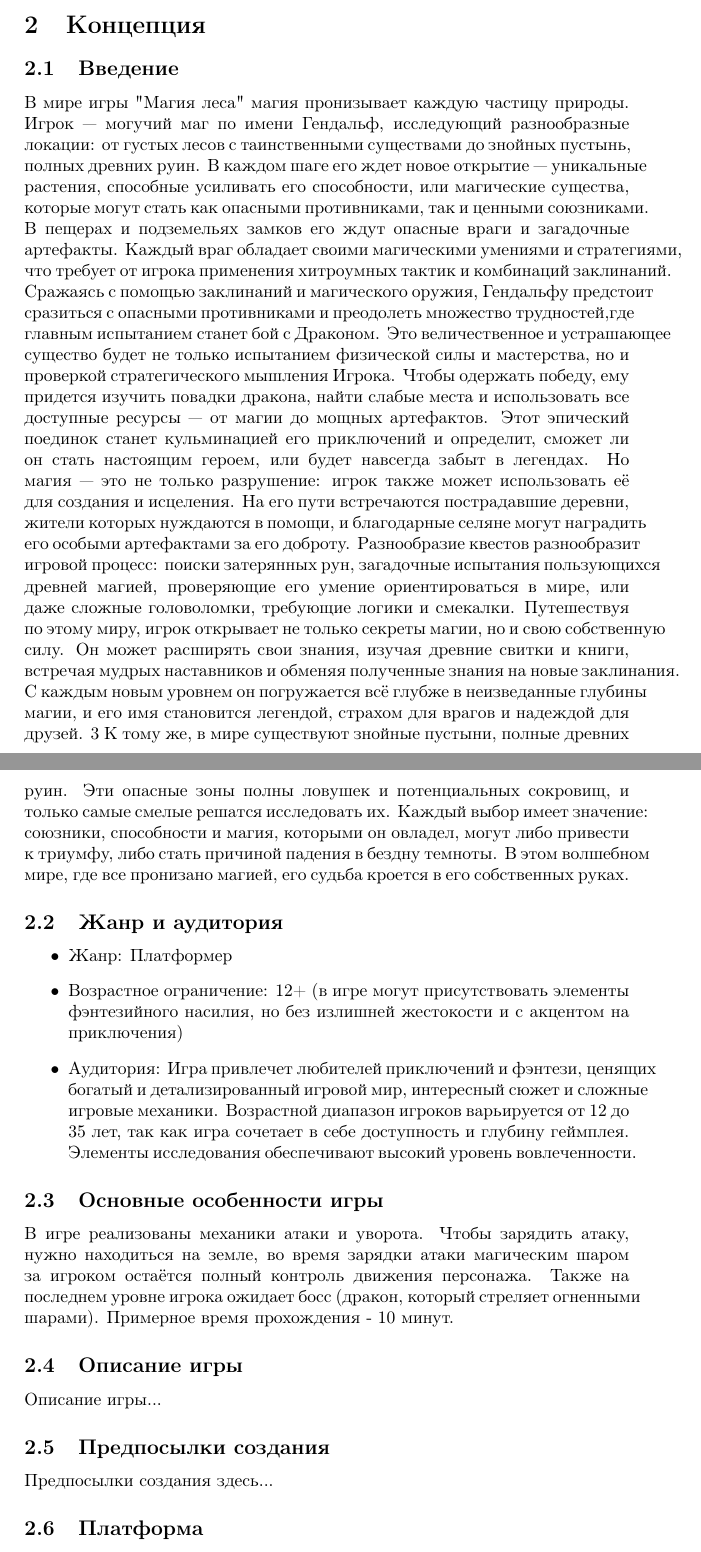
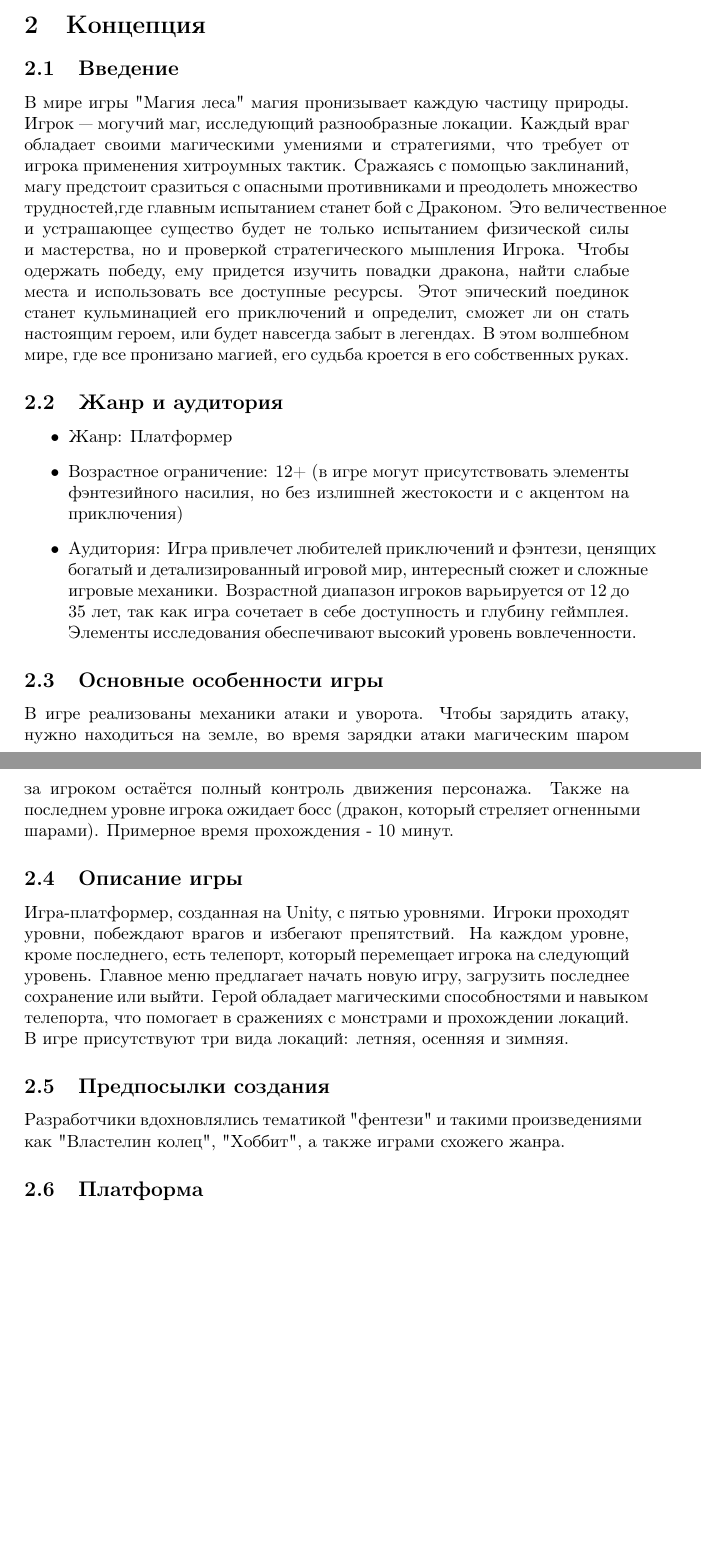
Before and after one commit to IrisskaPavlova/Game-Design-Document, a LaTeX document (main.tex): two parts of pages 3 and 4 of 5, joined at a grey line, cut so that both start at the same text, the shorter picture padded with empty space. Compiled offline with pdfLaTeX.

Commit message:
gdd improved_2

```diff
--- a/main.tex
+++ b/main.tex
@@ -37,43 +37,19 @@ GDD служит руководством для всей команды, обе
 \section{Концепция}
 \subsection{Введение}
 В мире игры "Магия леса" магия пронизывает каждую частицу природы.
-Игрок — могучий маг по имени Гендальф, исследующий разнообразные
-локации: от густых лесов с таинственными существами до знойных пустынь,
-полных древних руин. В каждом шаге его ждет новое открытие — уникальные
-растения, способные усиливать его способности, или магические существа,
-которые могут стать как опасными противниками, так и ценными союзниками.
-В пещерах и подземельях замков его ждут опасные враги и загадочные
-артефакты. Каждый враг обладает своими магическими умениями и стратегиями,
-что требует от игрока применения хитроумных тактик и комбинаций заклинаний.
-Сражаясь с помощью заклинаний и магического оружия, Гендальфу предстоит
+Игрок — могучий маг, исследующий разнообразные
+локации. Каждый враг обладает своими магическими умениями и стратегиями,
+что требует от игрока применения хитроумных тактик.
+Сражаясь с помощью заклинаний, магу предстоит
 сразиться с опасными противниками и преодолеть множество трудностей,где
 главным испытанием станет бой с Драконом. Это величественное и устрашающее
 существо будет не только испытанием физической силы и мастерства, но
 и проверкой стратегического мышления Игрока. Чтобы одержать победу,
 ему придется изучить повадки дракона, найти слабые места и использовать
-все доступные ресурсы — от магии до мощных артефактов. Этот эпический
+все доступные ресурсы. Этот эпический
 поединок станет кульминацией его приключений и определит, сможет ли он
 стать настоящим героем, или будет навсегда забыт в легендах.
-Но магия — это не только разрушение: игрок также может использовать
-её для создания и исцеления. На его пути встречаются пострадавшие деревни,
-жители которых нуждаются в помощи, и благодарные селяне могут наградить
-его особыми артефактами за его доброту. Разнообразие квестов разнообразит
-игровой процесс: поиски затерянных рун, загадочные испытания пользующихся
-древней магией, проверяющие его умение ориентироваться в мире, или
-даже сложные головоломки, требующие логики и смекалки.
-Путешествуя по этому миру, игрок открывает не только секреты магии,
-но и свою собственную силу. Он может расширять свои знания, изучая
-древние свитки и книги, встречая мудрых наставников и обменяя полученные
-знания на новые заклинания. С каждым новым уровнем он погружается
-всё глубже в неизведанные глубины магии, и его имя становится легендой,
-страхом для врагов и надеждой для друзей.
-3
-К тому же, в мире существуют знойные пустыни, полные древних руин.
-Эти опасные зоны полны ловушек и потенциальных сокровищ, и только
-самые смелые решатся исследовать их. Каждый выбор имеет значение:
-союзники, способности и магия, которыми он овладел, могут либо привести
-к триумфу, либо стать причиной падения в бездну темноты. В этом волшебном
-мире, где все пронизано магией, его судьба кроется в его собственных руках.
+В этом волшебном мире, где все пронизано магией, его судьба кроется в его собственных руках.
 
 
 \subsection{Жанр и аудитория}
@@ -91,10 +67,10 @@ GDD служит руководством для всей команды, обе
 Примерное время прохождения - 10 минут.
 
 \subsection{Описание игры}
-Описание игры...
+Игра-платформер, созданная на Unity, с пятью уровнями. Игроки проходят уровни, побеждают врагов и избегают препятствий. На каждом уровне, кроме последнего, есть телепорт, который перемещает игрока на следующий уровень. Главное меню предлагает начать новую игру, загрузить последнее сохранение или выйти. Герой обладает магическими способностями и навыком телепорта, что помогает в сражениях с монстрами и прохождении локаций. В игре присутствуют три вида локаций: летняя, осенняя и зимняя.
 
 \subsection{Предпосылки создания}
- Предпосылки создания здесь...
+ Разработчики вдохновлялись тематикой "фентези" и такими произведениями как "Властелин колец", "Хоббит", а также играми схожего жанра.
 %\newpage
 \subsection{Платформа}
 
```
Also changed, not shown: Game_Design_Document.pdf.
